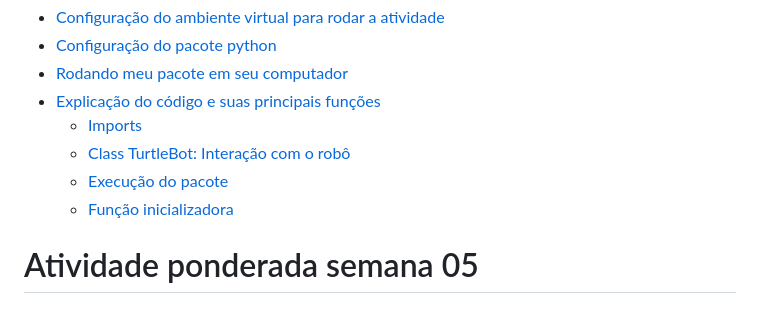
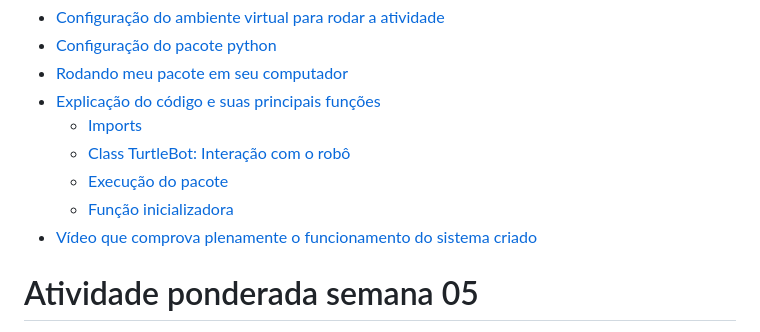
Before and after one commit to Rizzi26/Atividades-ponderadas-M6, a Markdown page: semana-05/readme.md, the part around the change. Drawn GitHub-style.

```diff
--- a/semana-05/readme.md
+++ b/semana-05/readme.md
@@ -8,6 +8,7 @@
   - [Class TurtleBot: Interação com o robô](#class-turtlebot-interação-com-o-robô)
   - [Execução do pacote](#execução-do-pacote)
   - [Função inicializadora](#função-inicializadora)
+- [Vídeo que comprova plenamente o funcionamento do sistema criado](#vídeo-que-comprova-plenamente-o-funcionamento-do-sistema-criado)
 
 # Atividade ponderada semana 05
 
```
